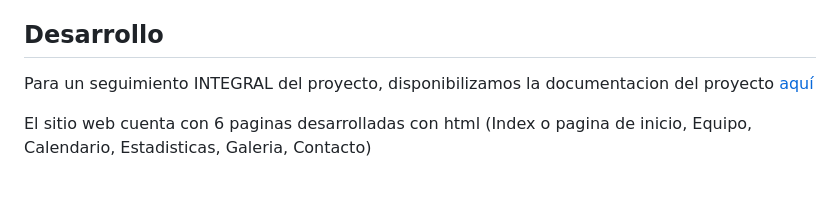
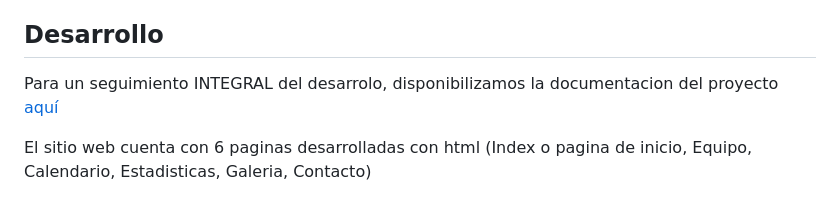
Before and after one commit to marco11235813/Proyecto-Codo_a_Codo, a Markdown page: README.md, the part around the change. Rendered like a GitHub page.

```diff
--- a/README.md
+++ b/README.md
@@ -47,7 +47,7 @@ El inicio de la Fórmula 1 moderna se remonta al año 1950, en el que participar
 
 ## Desarrollo
 
-Para un seguimiento INTEGRAL del proyecto, disponibilizamos la documentacion del proyecto [aquí](docs/DOCUMENTACION%20PROYECTO.docx)
+Para un seguimiento INTEGRAL del desarrolo, disponibilizamos la documentacion del proyecto [aquí](docs/DOCUMENTACION%20PROYECTO.docx)
 
 El sitio web cuenta con 6 paginas desarrolladas con html (Index o pagina de inicio, Equipo, Calendario, Estadisticas, Galeria, Contacto)
 
```
